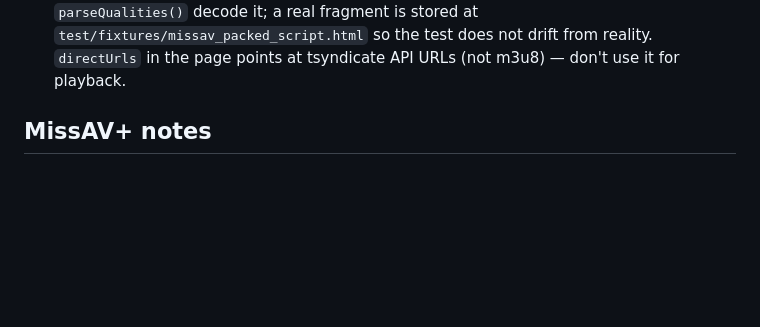
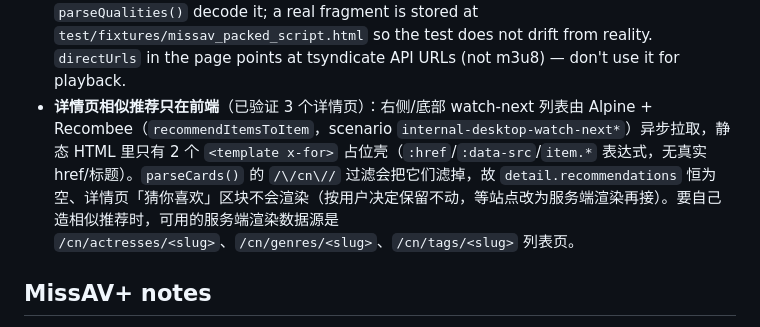
Before and after one commit to supermiee/hairu, a Markdown page: AGENTS.md, the part around the change. GitHub-like rendering; blank space fills up the shorter version.

Commit message:
docs(missav): 记录详情页相似推荐为前端 Recombee 渲染、静态不可抓

```diff
--- a/AGENTS.md
+++ b/AGENTS.md
@@ -71,6 +71,7 @@ Each app's `node test/<app>.test.js` enforces 1–3. Never `requirejs` a module
 - **女优目录行**: name, `N 条影片` and `N 出道` now live inside a *single* `<a>` (previously name/count were separate anchors). `parseDirectory()` still merges separate count anchors and additionally reads an inline count from the label.
 - **Detail metadata rows**: `<div class="text-secondary"><span>番号:</span> <span class="font-medium">VALUE</span> </div>` (value inline, sometimes a `<time>`; `标籤` may use a `/cn/tags/…` href). `og:description` is frequently empty now, so `parseDescription()` falls back to the `.line-clamp-2` block.
 - **Playback**: the m3u8 lives in a Dean-Edwards packer whose payload is itself base-N encoded (`eval(function(p,a,c,k,e,d){…}('e=\'8://7.6/5-4-3-2-1/d.0\';…',15,15,'m3u8|…'.split('|'),0,{}))`). The regex-based `unpackPacker()` + `parseQualities()` decode it; a real fragment is stored at `test/fixtures/missav_packed_script.html` so the test does not drift from reality. `directUrls` in the page points at tsyndicate API URLs (not m3u8) — don't use it for playback.
+- **详情页相似推荐只在前端**（已验证 3 个详情页）：右侧/底部 watch-next 列表由 Alpine + Recombee（`recommendItemsToItem`，scenario `internal-desktop-watch-next*`）异步拉取，静态 HTML 里只有 2 个 `<template x-for>` 占位壳（`:href`/`:data-src`/`item.*` 表达式，无真实 href/标题）。`parseCards()` 的 `/\/cn\//` 过滤会把它们滤掉，故 `detail.recommendations` 恒为空、详情页「猜你喜欢」区块不会渲染（按用户决定保留不动，等站点改为服务端渲染再接）。要自己造相似推荐时，可用的服务端渲染数据源是 `/cn/actresses/<slug>`、`/cn/genres/<slug>`、`/cn/tags/<slug>` 列表页。
 
 ## MissAV+ notes
 
```
